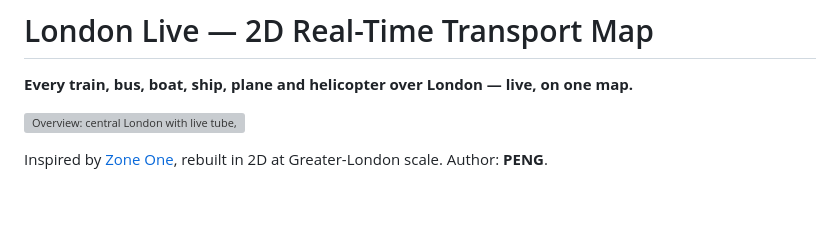
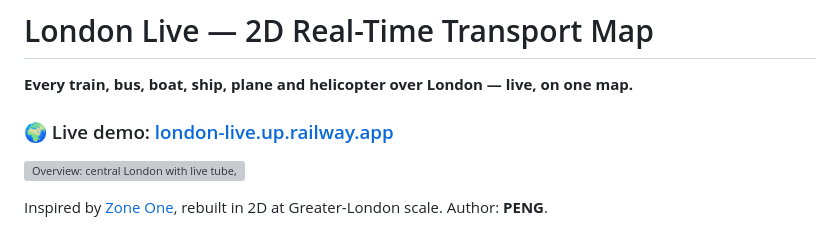
Before and after one commit to pengrubin/london-live-2d, a Markdown page: README.md, the part around the change. Drawn GitHub-style; blank space fills up the shorter version; grey boxes are pictures that could not be loaded.

Commit message:
docs: live demo link

```diff
--- a/README.md
+++ b/README.md
@@ -1,6 +1,8 @@
 # London Live — 2D Real-Time Transport Map
 
 **Every train, bus, boat, ship, plane and helicopter over London — live, on one map.**
+
+### 🌍 Live demo: [london-live.up.railway.app](https://london-live.up.railway.app)
 
 ![Overview: central London with live tube, rail and river traffic](docs/images/overview.png)
 
```
